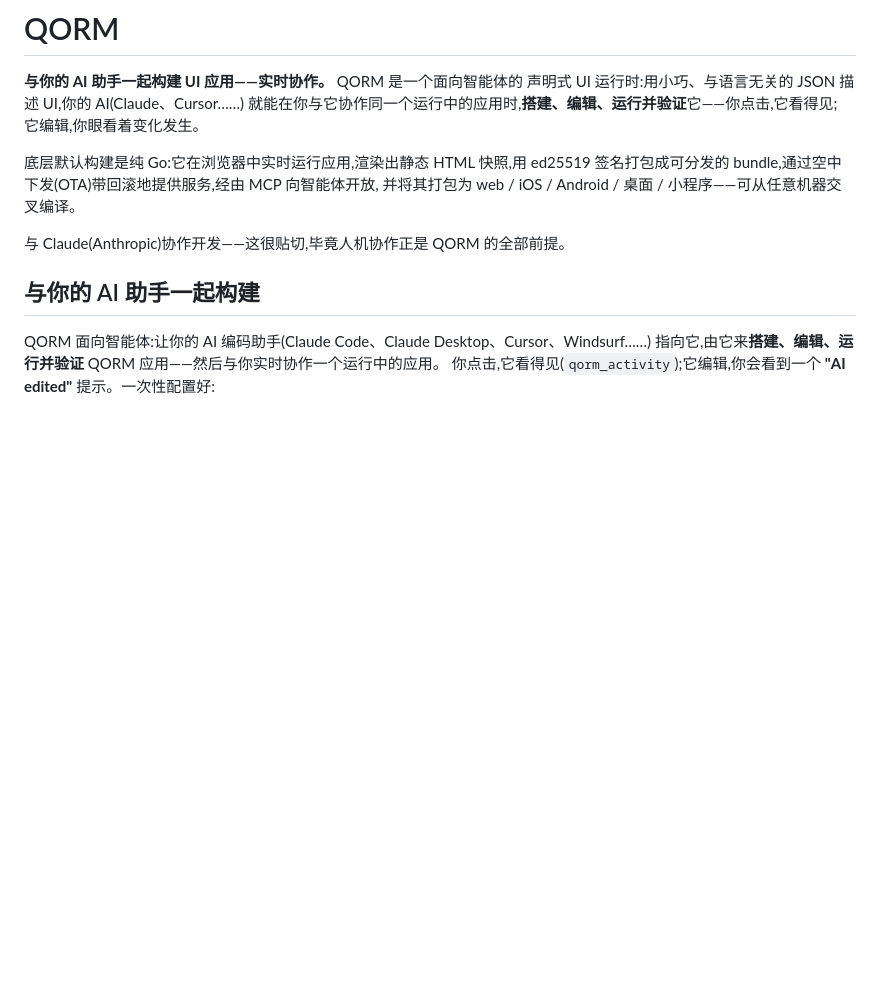
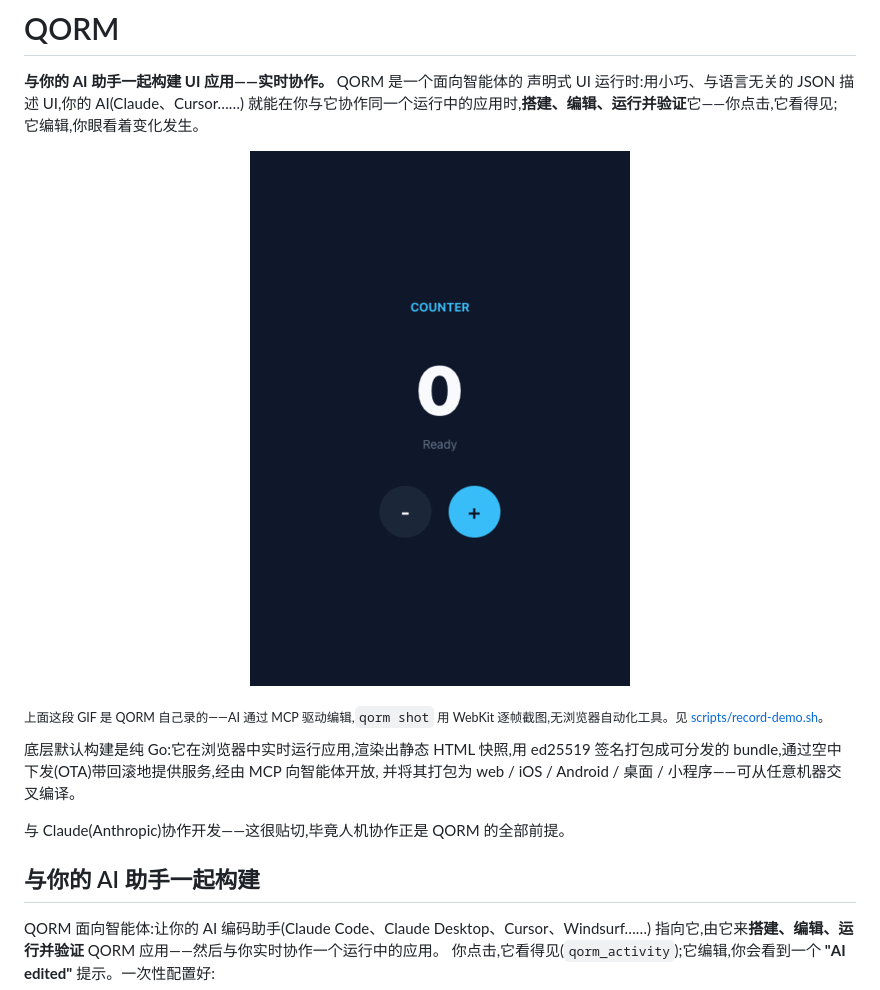
Before and after one commit to qorm/qorm, a Markdown page: README.zh.md, the part around the change. Drawn GitHub-style; pictures changed too: assets/qorm-demo.gif (added); blank space fills up the shorter version.

```diff
--- a/README.zh.md
+++ b/README.zh.md
@@ -6,6 +6,10 @@
 声明式 UI 运行时:用小巧、与语言无关的 JSON 描述 UI,你的 AI(Claude、Cursor……)
 就能在你与它协作同一个运行中的应用时,**搭建、编辑、运行并验证**它——你点击,它看得见;
 它编辑,你眼看着变化发生。
+
+<p align="center"><img src="assets/qorm-demo.gif" alt="人与 AI 一起实时编辑同一个 QORM 应用" width="380"></p>
+
+<sub>上面这段 GIF 是 QORM 自己录的——AI 通过 MCP 驱动编辑,`qorm shot` 用 WebKit 逐帧截图,无浏览器自动化工具。见 <a href="scripts/record-demo.sh">scripts/record-demo.sh</a>。</sub>
 
 底层默认构建是纯 Go:它在浏览器中实时运行应用,渲染出静态 HTML 快照,用 ed25519
 签名打包成可分发的 bundle,通过空中下发(OTA)带回滚地提供服务,经由 MCP 向智能体开放,
```
Also changed, not shown: README.md (+6 -0 lines), 4 other files.
